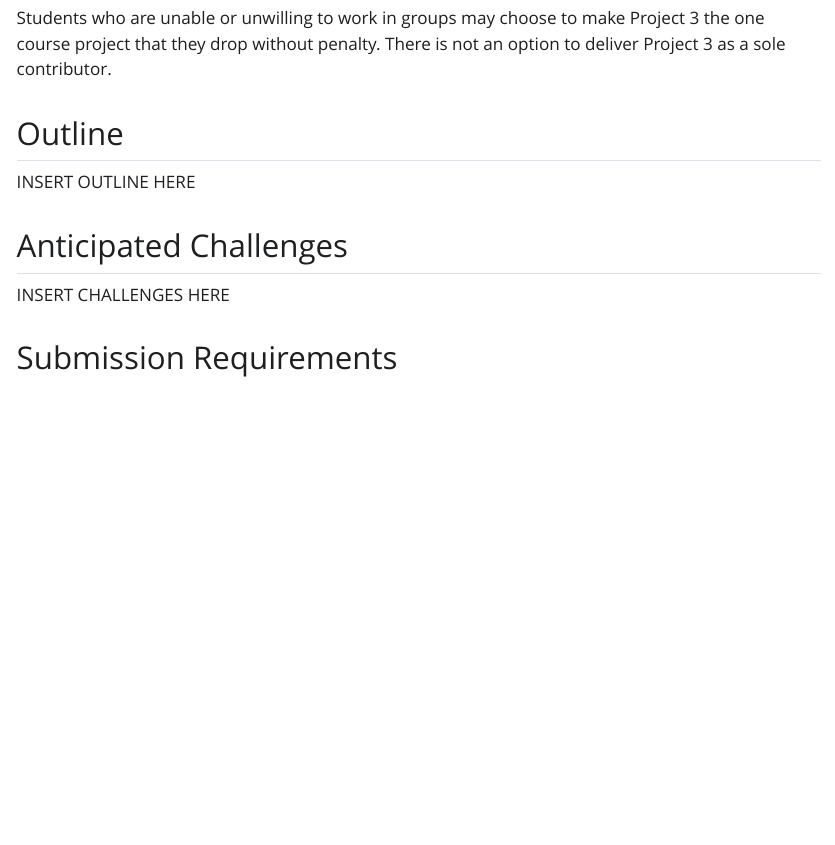
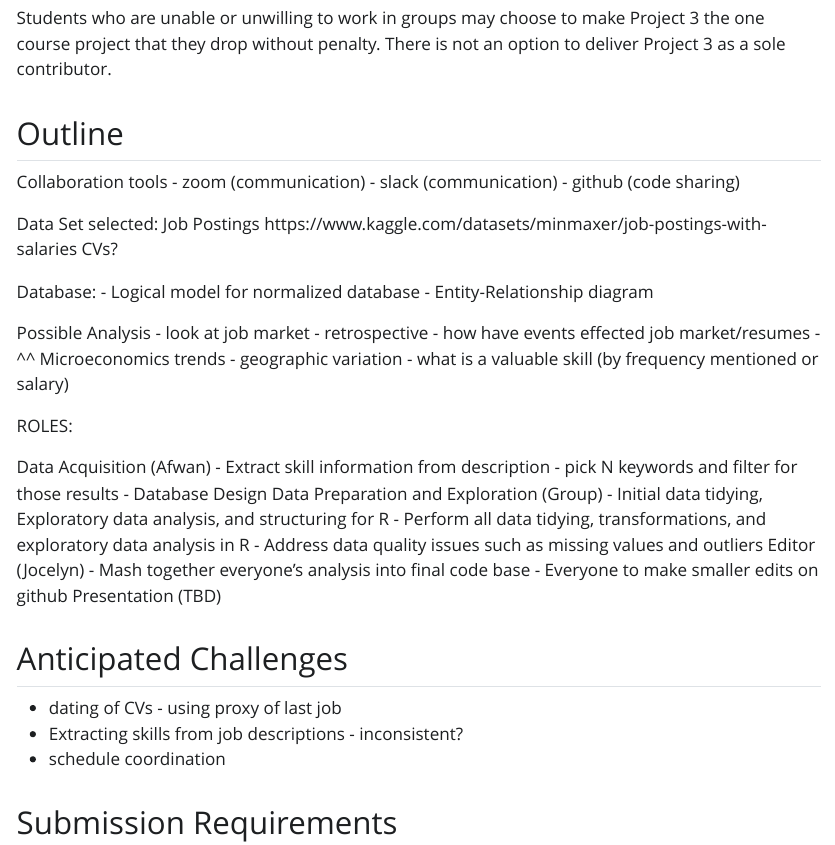
Before and after one commit to Afwans/DATA607-Project3, a Quarto document (Project3_Approach.qmd): the page in a window 1100 px wide, from 2110 px down. The pictures show the output file Project3_Approach.html that the author committed with the source, opened offline; Quarto's library style sheets are replaced by a plain one without menus.

Commit message:
Updating based on meeting

```diff
--- a/Project3_Approach.qmd
+++ b/Project3_Approach.qmd
@@ -105,11 +105,49 @@ Students who are unable or unwilling to work in groups may choose to make Projec
 
 ## Outline
 
-INSERT OUTLINE HERE
+Collaboration tools
+- zoom (communication)
+- slack (communication)
+- github (code sharing)
+
+Data Set selected:
+Job Postings
+https://www.kaggle.com/datasets/minmaxer/job-postings-with-salaries
+CVs?
+
+Database:
+ - Logical model for normalized database
+ - Entity-Relationship diagram
+
+Possible Analysis
+ - look at job market
+ - retrospective - how have events effected job market/resumes
+ - ^^ Microeconomics trends
+ - geographic variation
+ - what is a valuable skill (by frequency mentioned or salary)
+
+ ROLES:
+
+ Data Acquisition (Afwan)
+ - Extract skill information from description
+ - pick N keywords and filter for those results
+ - Database Design
+ Data Preparation and Exploration (Group)
+ - Initial data tidying, Exploratory data analysis, and structuring for R
+ - Perform all data tidying, transformations, and exploratory data analysis in R
+ - Address data quality issues such as missing values and outliers
+ Editor (Jocelyn)
+ - Mash together everyone's analysis into final code base
+ - Everyone to make smaller edits on github
+ Presentation (TBD)
+
 
 ## Anticipated Challenges
 
-INSERT CHALLENGES HERE
+- dating of CVs - using proxy of last job
+- Extracting skills from job descriptions - inconsistent?
+- schedule coordination
+
 
 ## Submission Requirements
 
```
Also changed, not shown: Project3_Approach.html.
